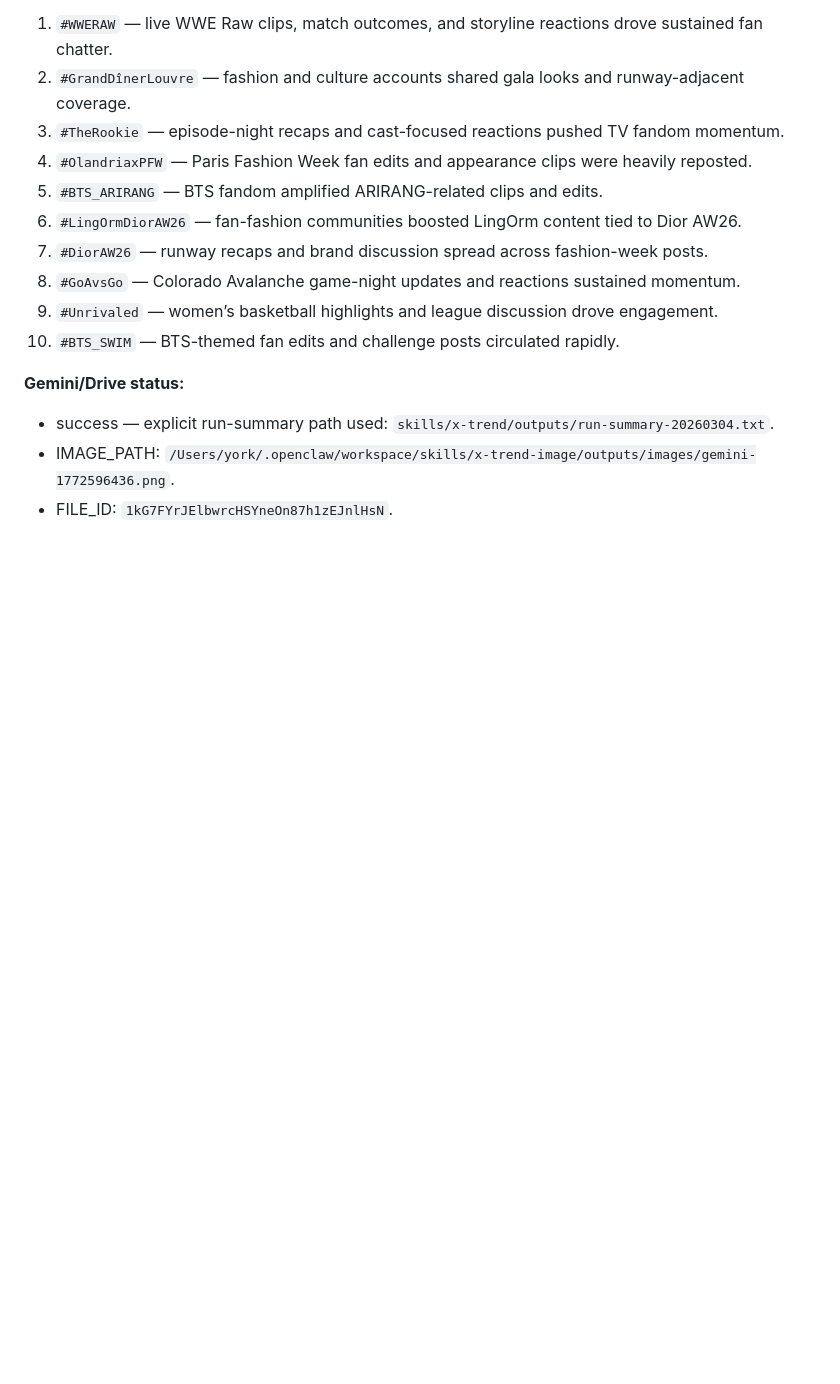
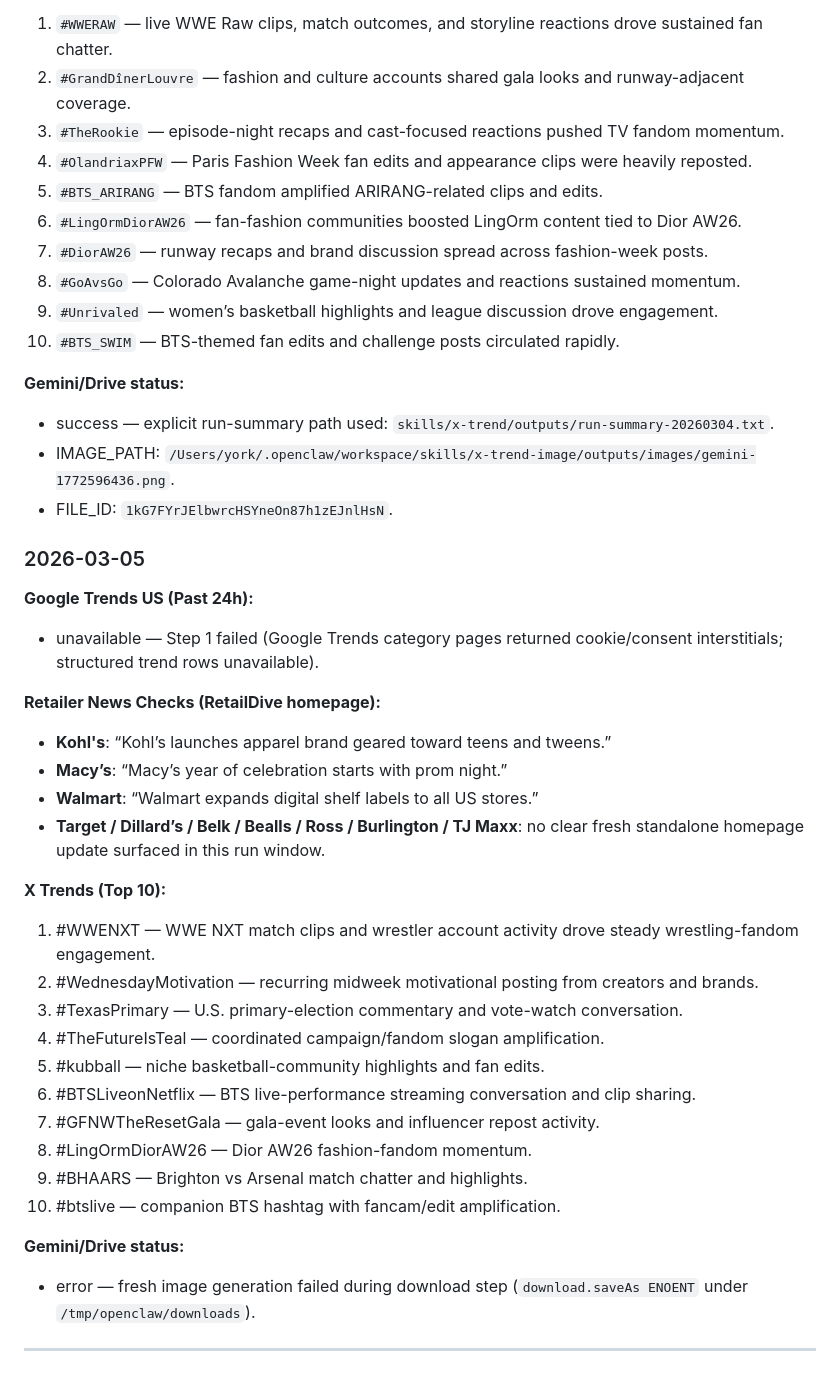
Before and after one commit to yorknty-natalie/joseph-dashboard, a Markdown page: RETAIL_HISTORY.md, the part around the change. GitHub-like rendering; blank space fills up the shorter version.

Commit message:
Daily update 2026-03-05: retail + x-trends + image URL

```diff
--- a/RETAIL_HISTORY.md
+++ b/RETAIL_HISTORY.md
@@ -1136,3 +1136,31 @@
 - success — explicit run-summary path used: `skills/x-trend/outputs/run-summary-20260304.txt`.
 - IMAGE_PATH: `/Users/york/.openclaw/workspace/skills/x-trend-image/outputs/images/gemini-1772596436.png`.
 - FILE_ID: `1kG7FYrJElbwrcHSYneOn87h1zEJnlHsN`.
+
+
+### 2026-03-05
+**Google Trends US (Past 24h):**
+- unavailable — Step 1 failed (Google Trends category pages returned cookie/consent interstitials; structured trend rows unavailable).
+
+**Retailer News Checks (RetailDive homepage):**
+- **Kohl's**: “Kohl’s launches apparel brand geared toward teens and tweens.”
+- **Macy’s**: “Macy’s year of celebration starts with prom night.”
+- **Walmart**: “Walmart expands digital shelf labels to all US stores.”
+- **Target / Dillard’s / Belk / Bealls / Ross / Burlington / TJ Maxx**: no clear fresh standalone homepage update surfaced in this run window.
+
+**X Trends (Top 10):**
+1. #WWENXT — WWE NXT match clips and wrestler account activity drove steady wrestling-fandom engagement.
+2. #WednesdayMotivation — recurring midweek motivational posting from creators and brands.
+3. #TexasPrimary — U.S. primary-election commentary and vote-watch conversation.
+4. #TheFutureIsTeal — coordinated campaign/fandom slogan amplification.
+5. #kubball — niche basketball-community highlights and fan edits.
+6. #BTSLiveonNetflix — BTS live-performance streaming conversation and clip sharing.
+7. #GFNWTheResetGala — gala-event looks and influencer repost activity.
+8. #LingOrmDiorAW26 — Dior AW26 fashion-fandom momentum.
+9. #BHAARS — Brighton vs Arsenal match chatter and highlights.
+10. #btslive — companion BTS hashtag with fancam/edit amplification.
+
+**Gemini/Drive status:**
+- error — fresh image generation failed during download step (`download.saveAs ENOENT` under `/tmp/openclaw/downloads`).
+
+---
```
Also changed, not shown: DAILY_ROUTINE.md (+24 -0 lines).
